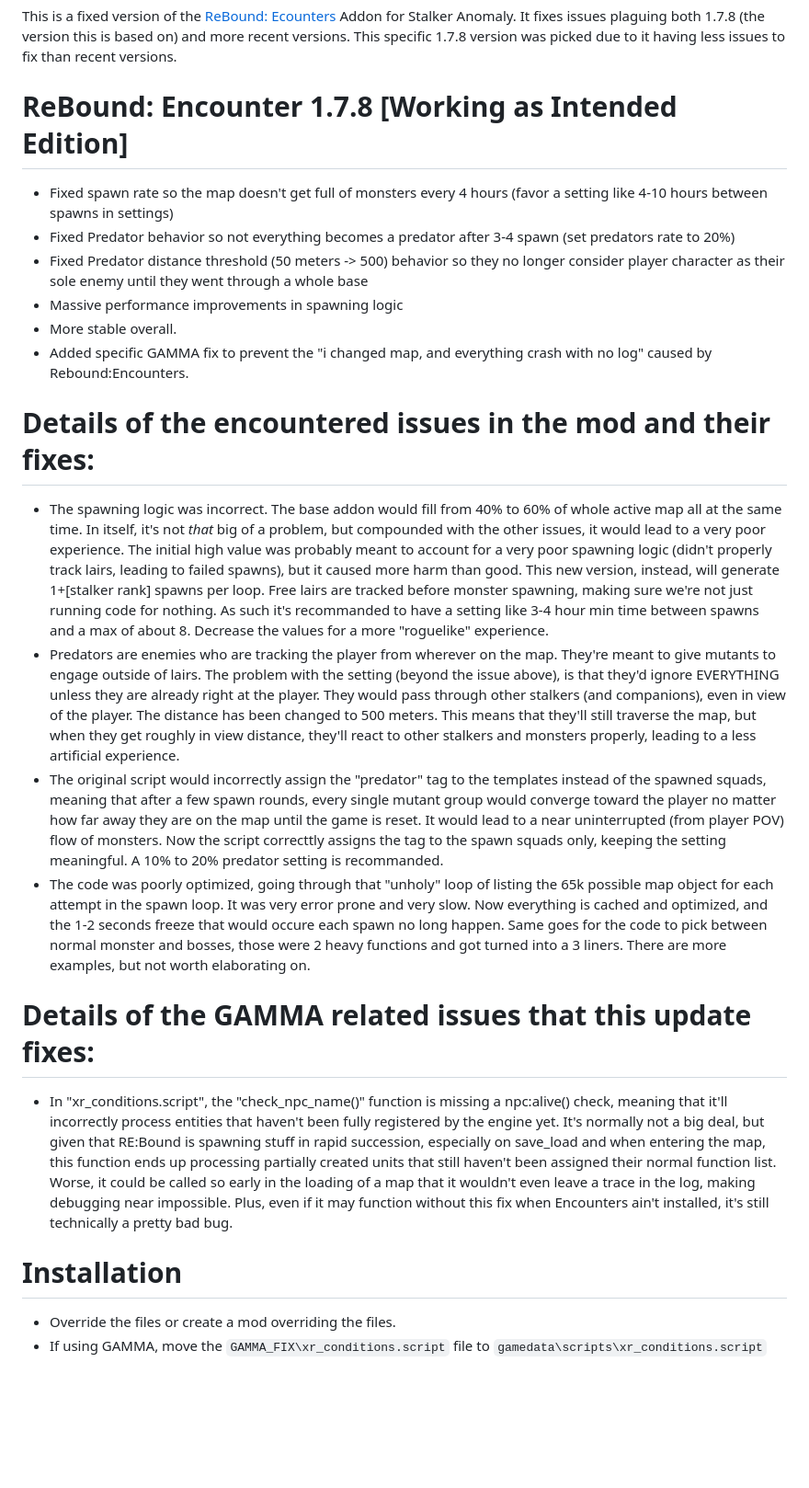
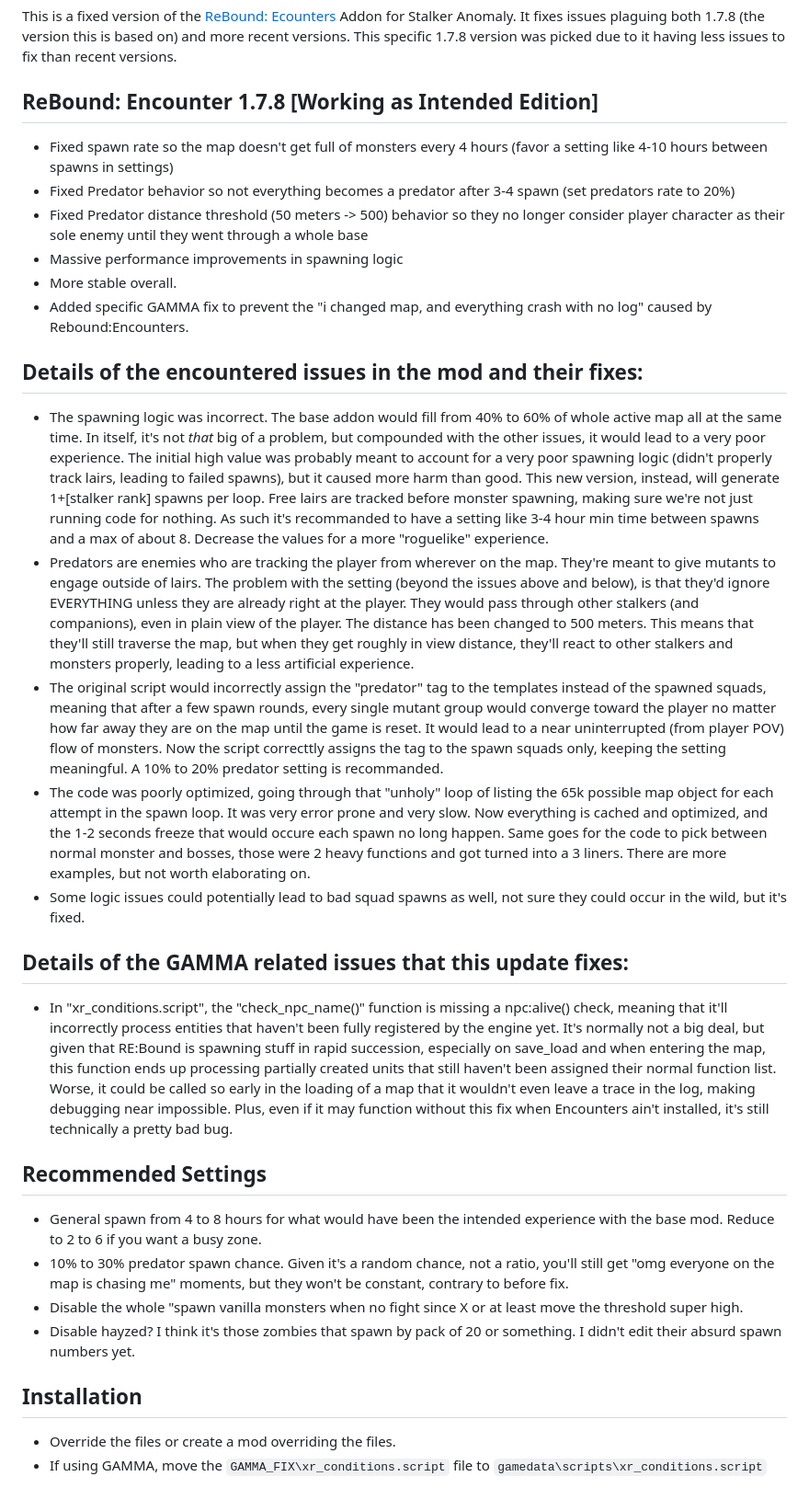
Before and after one commit to SerialKicked/ReboundFixed, a Markdown page: README.md, the part around the change. Shown at 92% size. Drawn GitHub-style; blank space fills up the shorter version.

Commit message:
Refactor README for better structure and readability
Updated README to improve formatting and clarity of mod details.

```diff
--- a/README.md
+++ b/README.md
@@ -1,6 +1,6 @@
 This is a fixed version of the [ReBound: Ecounters](https://www.moddb.com/mods/stalker-anomaly/addons/rebound-encounters1) Addon for Stalker Anomaly. It fixes issues plaguing both 1.7.8 (the version this is based on) and more recent versions. This specific 1.7.8 version was picked due to it having less issues to fix than recent versions.
 
-# ReBound: Encounter 1.7.8 [Working as Intended Edition]
+## ReBound: Encounter 1.7.8 [Working as Intended Edition]
 - Fixed spawn rate so the map doesn't get full of monsters every 4 hours (favor a setting like 4-10 hours between spawns in settings)
 - Fixed Predator behavior so not everything becomes a predator after 3-4 spawn (set predators rate to 20%)
 - Fixed Predator distance threshold (50 meters -> 500) behavior so they no longer consider player character as their sole enemy until they went through a whole base
@@ -8,16 +8,23 @@ This is a fixed version of the [ReBound: Ecounters](https://www.moddb.com/mods/s
 - More stable overall.
 - Added specific GAMMA fix to prevent the "i changed map, and everything crash with no log" caused by Rebound:Encounters.
 
-# Details of the encountered issues in the mod and their fixes:
+## Details of the encountered issues in the mod and their fixes:
 - The spawning logic was incorrect. The base addon would fill from 40% to 60% of whole active map all at the same time. In itself, it's not *that* big of a problem, but compounded with the other issues, it would lead to a very poor experience. The initial high value was probably meant to account for a very poor spawning logic (didn't properly track lairs, leading to failed spawns), but it caused more harm than good. This new version, instead, will generate 1+[stalker rank] spawns per loop. Free lairs are tracked before monster spawning, making sure we're not just running code for nothing. As such it's recommanded to have a setting like 3-4 hour min time between spawns and a max of about 8. Decrease the values for a more "roguelike" experience.
-- Predators are enemies who are tracking the player from wherever on the map. They're meant to give mutants to engage outside of lairs. The problem with the setting (beyond the issue above), is that they'd ignore EVERYTHING unless they are already right at the player. They would pass through other stalkers (and companions), even in view of the player. The distance has been changed to 500 meters. This means that they'll still traverse the map, but when they get roughly in view distance, they'll react to other stalkers and monsters properly, leading to a less artificial experience.
+- Predators are enemies who are tracking the player from wherever on the map. They're meant to give mutants to engage outside of lairs. The problem with the setting (beyond the issues above and below), is that they'd ignore EVERYTHING unless they are already right at the player. They would pass through other stalkers (and companions), even in plain view of the player. The distance has been changed to 500 meters. This means that they'll still traverse the map, but when they get roughly in view distance, they'll react to other stalkers and monsters properly, leading to a less artificial experience.
 - The original script would incorrectly assign the "predator" tag to the templates instead of the spawned squads, meaning that after a few spawn rounds, every single mutant group would converge toward the player no matter how far away they are on the map until the game is reset. It would lead to a near uninterrupted (from player POV) flow of monsters. Now the script correcttly assigns the tag to the spawn squads only, keeping the setting meaningful. A 10% to 20% predator setting is recommanded.
 - The code was poorly optimized, going through that "unholy" loop of listing the 65k possible map object for each attempt in the spawn loop. It was very error prone and very slow. Now everything is cached and optimized, and the 1-2 seconds freeze that would occure each spawn no long happen. Same goes for the code to pick between normal monster and bosses, those were 2 heavy functions and got turned into a 3 liners. There are more examples, but not worth elaborating on.
+- Some logic issues could potentially lead to bad squad spawns as well, not sure they could occur in the wild, but it's fixed.
 
-# Details of the GAMMA related issues that this update fixes:
+## Details of the GAMMA related issues that this update fixes:
 - In "xr_conditions.script", the "check_npc_name()" function is missing a npc:alive() check, meaning that it'll incorrectly process entities that haven't been fully registered by the engine yet. It's normally not a big deal, but given that RE:Bound is spawning stuff in rapid succession, especially on save_load and when entering the map, this function ends up processing partially created units that still haven't been assigned their normal function list. Worse, it could be called so early in the loading of a map that it wouldn't even leave a trace in the log, making debugging near impossible. Plus, even if it may function without this fix when Encounters ain't installed, it's still technically a pretty bad bug.
 
-# Installation
+## Recommended Settings
+- General spawn from 4 to 8 hours for what would have been the intended experience with the base mod. Reduce to 2 to 6 if you want a busy zone.
+- 10% to 30% predator spawn chance. Given it's a random chance, not a ratio, you'll still get "omg everyone on the map is chasing me" moments, but they won't be constant, contrary to before fix.
+- Disable the whole "spawn vanilla monsters when no fight since X or at least move the threshold super high.
+- Disable hayzed? I think it's those zombies that spawn by pack of 20 or something. I didn't edit their absurd spawn numbers yet.
+
+## Installation
 - Override the files or create a mod overriding the files.
 - If using GAMMA, move the `GAMMA_FIX\xr_conditions.script` file to `gamedata\scripts\xr_conditions.script`
 
```
